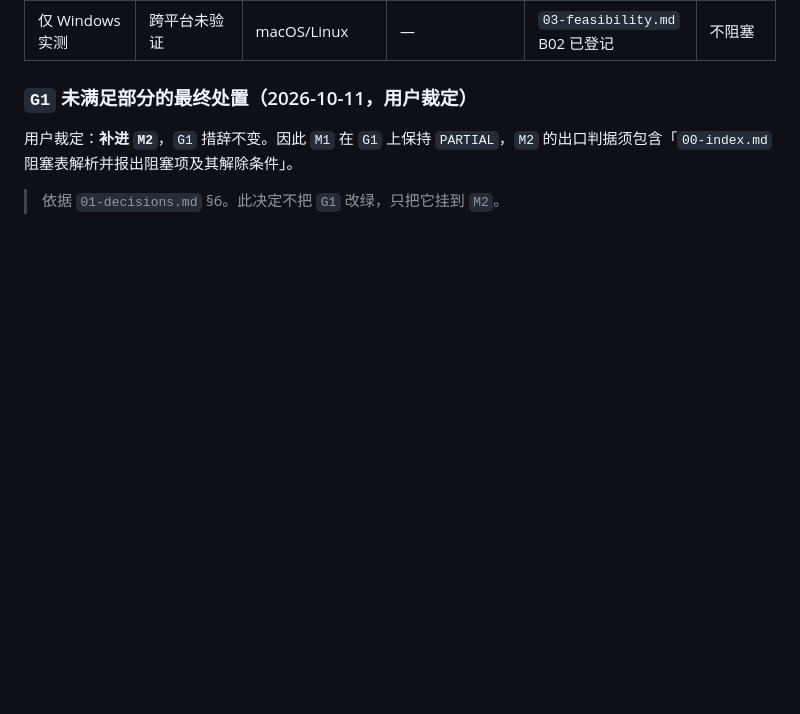
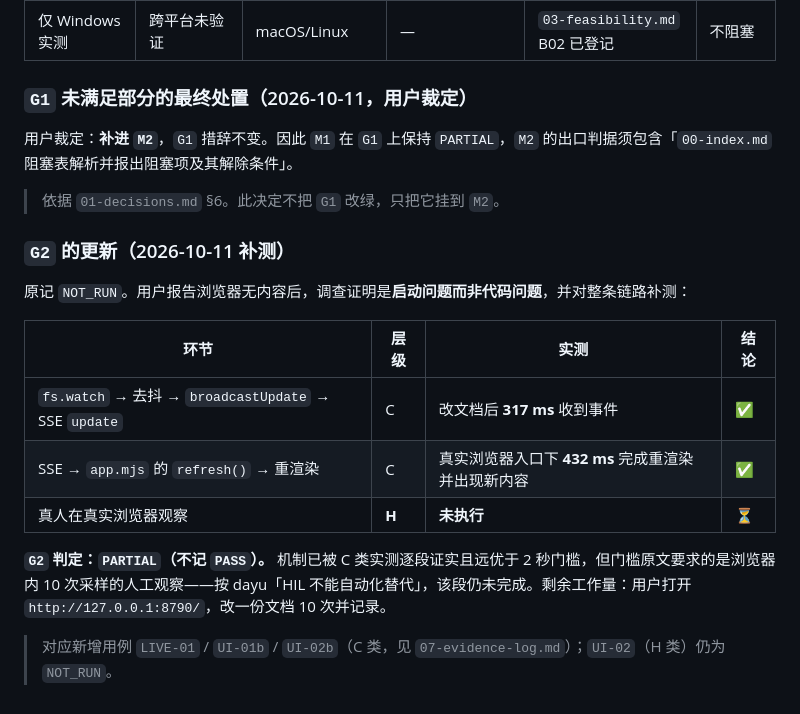
Before and after one commit to whoisjackchao-dot/Dayu-Skill, a Markdown page: dayu-viz/docs/09-acceptance.md, the part around the change. Drawn GitHub-style; blank space fills up the shorter version.

```diff
--- a/dayu-viz/docs/09-acceptance.md
+++ b/dayu-viz/docs/09-acceptance.md
@@ -122,3 +122,17 @@
 用户裁定：**补进 `M2`**，`G1` 措辞不变。因此 `M1` 在 `G1` 上保持 `PARTIAL`，`M2` 的出口判据须包含「`00-index.md` 阻塞表解析并报出阻塞项及其解除条件」。
 
 > 依据 `01-decisions.md` §6。此决定不把 `G1` 改绿，只把它挂到 `M2`。
+
+### `G2` 的更新（2026-10-11 补测）
+
+原记 `NOT_RUN`。用户报告浏览器无内容后，调查证明是**启动问题而非代码问题**，并对整条链路补测：
+
+| 环节 | 层级 | 实测 | 结论 |
+| --- | --- | --- | --- |
+| `fs.watch` → 去抖 → `broadcastUpdate` → SSE `update` | C | 改文档后 **317 ms** 收到事件 | ✅ |
+| SSE → `app.mjs` 的 `refresh()` → 重渲染 | C | 真实浏览器入口下 **432 ms** 完成重渲染并出现新内容 | ✅ |
+| 真人在真实浏览器观察 | **H** | **未执行** | ⏳ |
+
+**`G2` 判定：`PARTIAL`（不记 `PASS`）。** 机制已被 C 类实测逐段证实且远优于 2 秒门槛，但门槛原文要求的是浏览器内 10 次采样的人工观察——按 dayu「HIL 不能自动化替代」，该段仍未完成。剩余工作量：用户打开 `http://127.0.0.1:8790/`，改一份文档 10 次并记录。
+
+> 对应新增用例 `LIVE-01` / `UI-01b` / `UI-02b`（C 类，见 `07-evidence-log.md`）；`UI-02`（H 类）仍为 `NOT_RUN`。
```
Also changed, not shown: dayu-viz/docs/07-evidence-log.md (+26 -0 lines).
